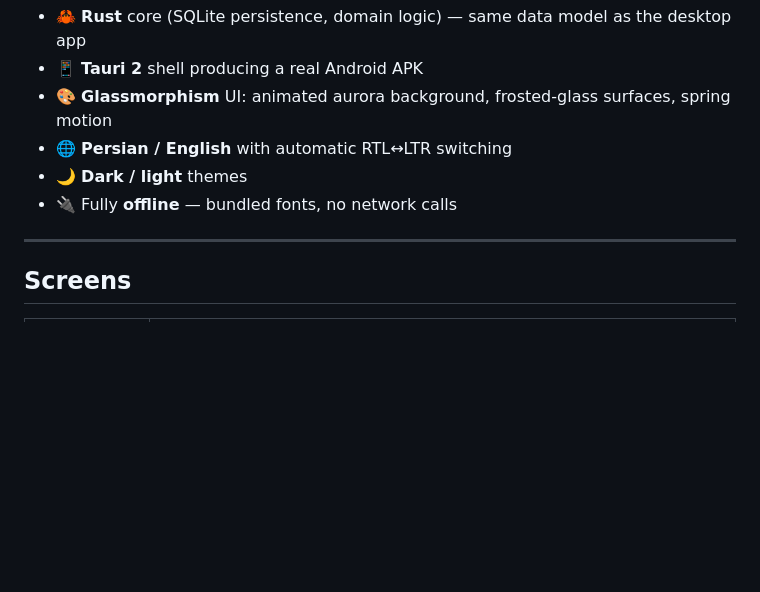
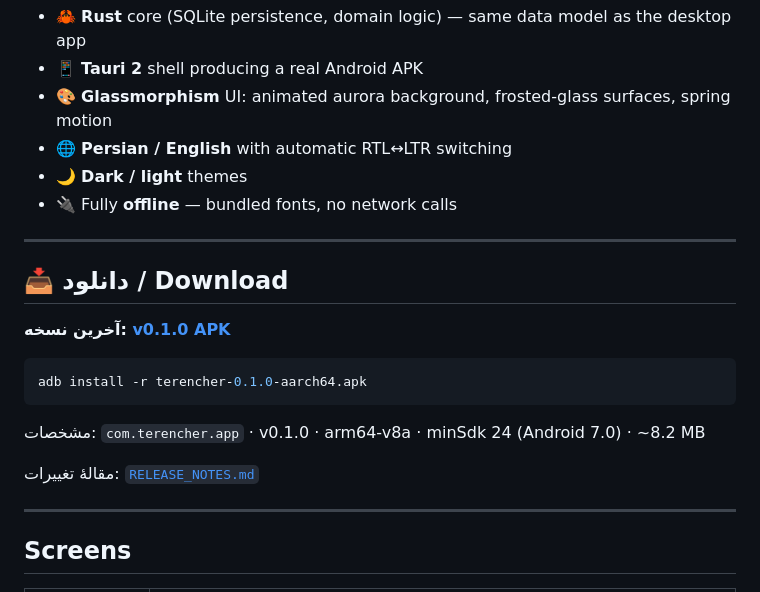
Before and after one commit to hoboho/trencher-manager, a Markdown page: mobile/README.md, the part around the change. Rendered like a GitHub page; blank space fills up the shorter version.

Commit message:
docs(mobile): link the v0.1.0 APK release from the README

````diff
--- a/mobile/README.md
+++ b/mobile/README.md
@@ -9,6 +9,20 @@ original PyQt6 desktop application.
 - 🌐 **Persian / English** with automatic RTL↔LTR switching
 - 🌙 **Dark / light** themes
 - 🔌 Fully **offline** — bundled fonts, no network calls
+
+---
+
+## 📥 دانلود / Download
+
+**آخرین نسخه: [v0.1.0 APK](https://github.com/hoboho/trencher-manager/releases/latest)**
+
+```bash
+adb install -r terencher-0.1.0-aarch64.apk
+```
+
+مشخصات: `com.terencher.app` · v0.1.0 · arm64-v8a · minSdk 24 (Android 7.0) · ~8.2 MB
+
+مقالهٔ تغییرات: [`RELEASE_NOTES.md`](./RELEASE_NOTES.md)
 
 ---
 
````
